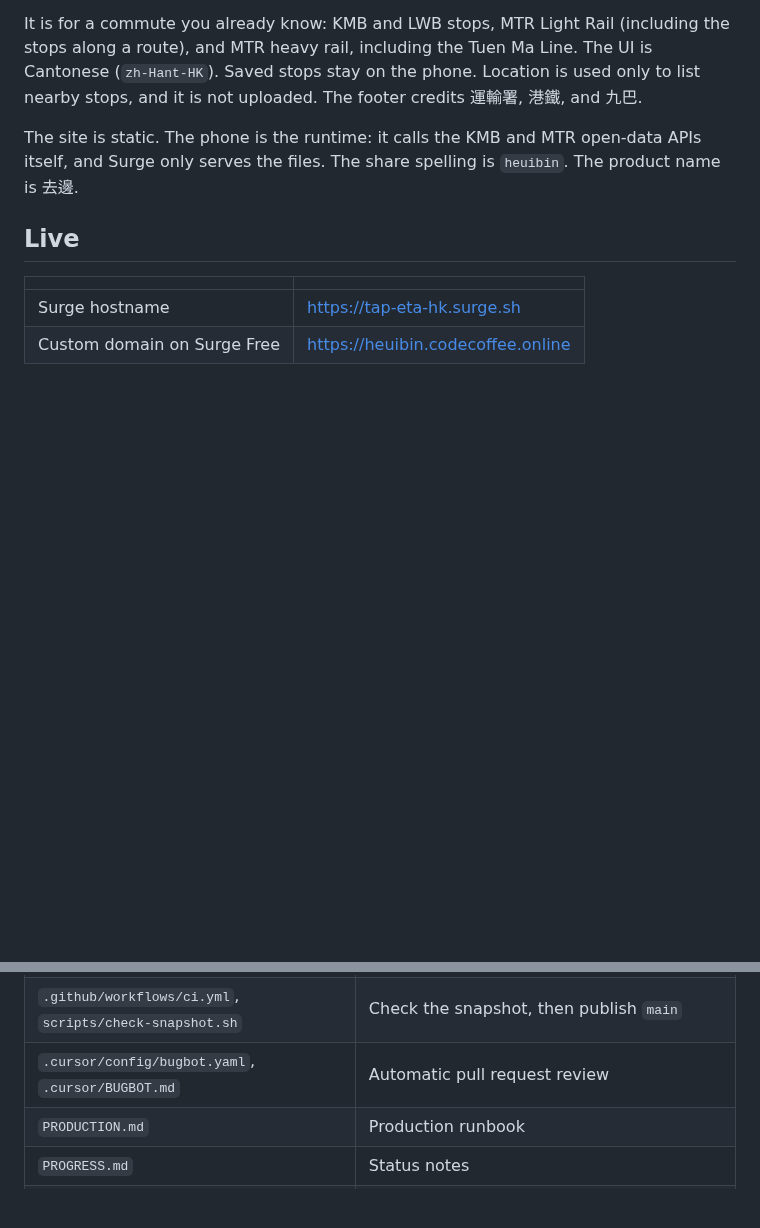
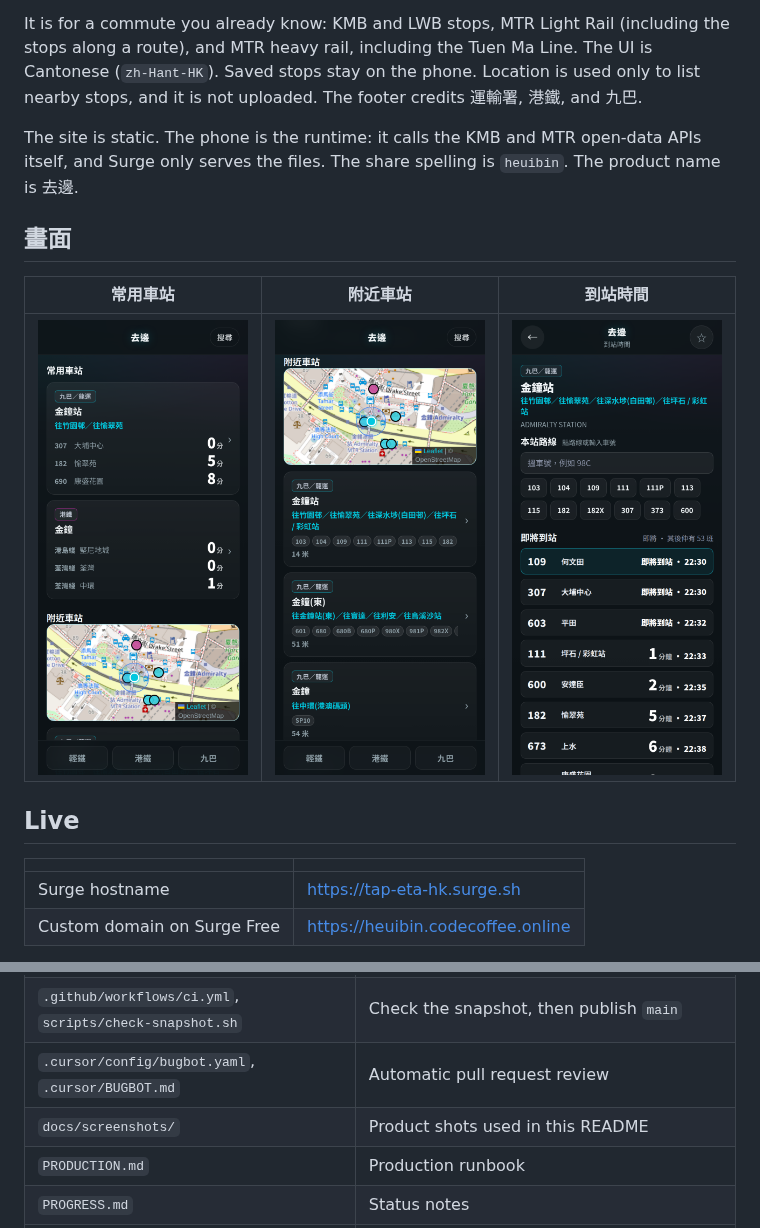
Before and after one commit to hkclaw/heui-bin, a Markdown page: README.md, 2 parts joined by grey strips. GitHub-like rendering; pictures changed too: docs/screenshots/favorites.png (added), docs/screenshots/nearby.png (added), docs/screenshots/station-eta.png (added); blank space fills up the shorter version.

Commit message:
Add phone screenshots of favorites, nearby, and station ETA to the README.
Captured from the live host so the GitHub page shows the current PWA.

Co-authored-by: Lee Cheung Hei <jacobleehei@users.noreply.github.com>

```diff
--- a/README.md
+++ b/README.md
@@ -7,6 +7,12 @@ Hong Kong commute PWA. Open it on a phone and the next bus or train is already o
 It is for a commute you already know: KMB and LWB stops, MTR Light Rail (including the stops along a route), and MTR heavy rail, including the Tuen Ma Line. The UI is Cantonese (`zh-Hant-HK`). Saved stops stay on the phone. Location is used only to list nearby stops, and it is not uploaded. The footer credits 運輸署, 港鐵, and 九巴.
 
 The site is static. The phone is the runtime: it calls the KMB and MTR open-data APIs itself, and Surge only serves the files. The share spelling is `heuibin`. The product name is 去邊.
+
+## 畫面
+
+| 常用車站 | 附近車站 | 到站時間 |
+| --- | --- | --- |
+| ![常用車站](docs/screenshots/favorites.png) | ![附近車站](docs/screenshots/nearby.png) | ![到站時間](docs/screenshots/station-eta.png) |
 
 ## Live
 
@@ -126,6 +132,7 @@ ETA responses are cached in the worker for 60 seconds (`NetworkFirst` on `data.e
 | `.surgeignore` | Paths left out of a publish. `rev.txt` stays off this list |
 | `.github/workflows/ci.yml`, `scripts/check-snapshot.sh` | Check the snapshot, then publish `main` |
 | `.cursor/config/bugbot.yaml`, `.cursor/BUGBOT.md` | Automatic pull request review |
+| `docs/screenshots/` | Product shots used in this README |
 | `PRODUCTION.md` | Production runbook |
 | `PROGRESS.md` | Status notes |
 | `SHIPPED.md` | What `v20260827q` changed |
```
